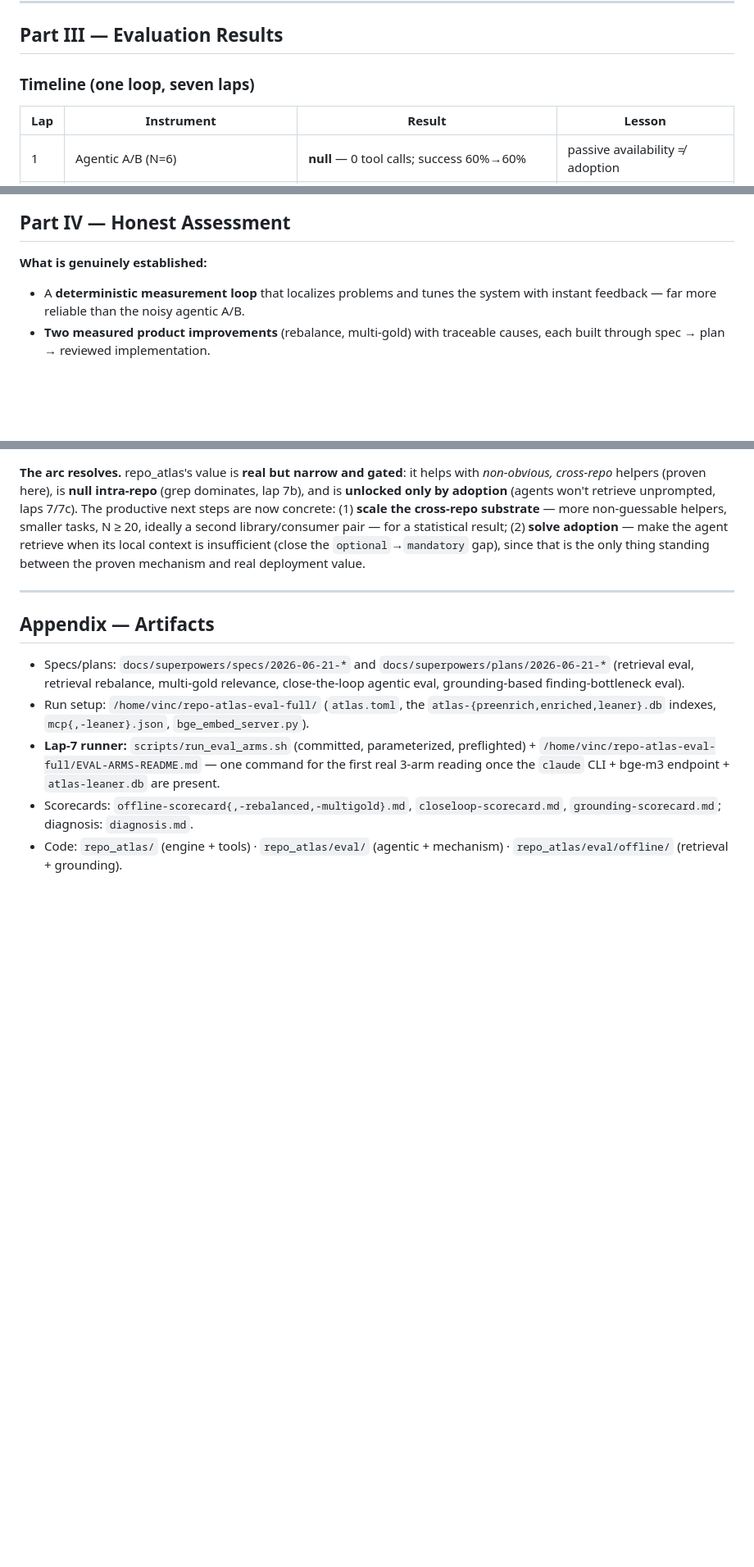
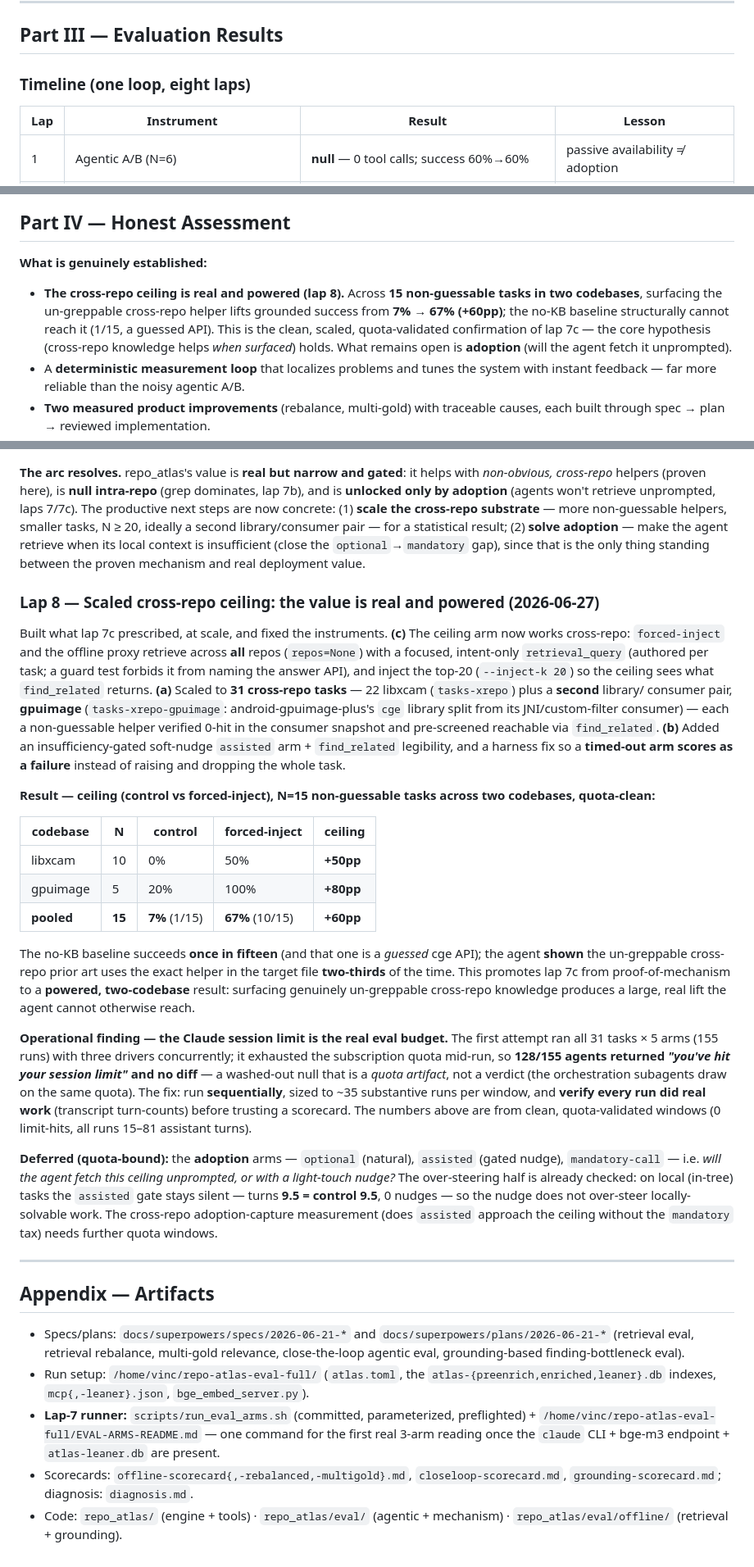
Before and after one commit to vinc-lin/knowledgeLoop, a Markdown page: docs/repo-atlas-evaluation.md, 3 parts joined by grey strips. Shown at 82% size. Drawn GitHub-style; blank space fills up the shorter version.

Commit message:
docs(repo_atlas): lap 8 — scaled cross-repo ceiling (+60pp, two codebases) + session-limit finding
Clean, quota-validated ceiling (control vs forced-inject), N=15 non-guessable cross-repo tasks:
control 1/15 (7%) -> forced-inject 10/15 (67%) = +60pp (libxcam N=10 +50pp; gpuimage N=5 +80pp).
Promotes lap-7c proof-of-mechanism to a powered, two-codebase result: surfacing genuinely
un-greppable cross-repo prior art produces a large real lift the no-KB baseline can't reach.

Also records the operational finding that the Claude session-limit is the real eval budget
(the first 31x5 concurrent run was a quota artifact, not a null), and that the adoption arms
remain deferred to future quota windows (over-steering half already passes).

Co-Authored-By: Claude Opus 4.8 <noreply@anthropic.com>

```diff
--- a/docs/repo-atlas-evaluation.md
+++ b/docs/repo-atlas-evaluation.md
@@ -153,7 +153,7 @@ Every improvement followed one loop:
 
 ## Part III — Evaluation Results
 
-### Timeline (one loop, seven laps)
+### Timeline (one loop, eight laps)
 
 | Lap | Instrument | Result | Lesson |
 |---|---|---|---|
@@ -317,6 +318,11 @@ adoption (0/10 unprompted) + task-completion, not symbol-retrieval rank.
 ## Part IV — Honest Assessment
 
 **What is genuinely established:**
+- **The cross-repo ceiling is real and powered (lap 8).** Across **15 non-guessable tasks in two
+  codebases**, surfacing the un-greppable cross-repo helper lifts grounded success from **7% → 67%
+  (+60pp)**; the no-KB baseline structurally cannot reach it (1/15, a guessed API). This is the clean,
+  scaled, quota-validated confirmation of lap 7c — the core hypothesis (cross-repo knowledge helps
+  *when surfaced*) holds. What remains open is **adoption** (will the agent fetch it unprompted).
 - A **deterministic measurement loop** that localizes problems and tunes the system with instant
   feedback — far more reliable than the noisy agentic A/B.
 - **Two measured product improvements** (rebalance, multi-gold) with traceable causes, each built
@@ -532,6 +538,48 @@ ideally a second library/consumer pair — for a statistical result; (2) **solve
 agent retrieve when its local context is insufficient (close the `optional`→`mandatory` gap), since
 that is the only thing standing between the proven mechanism and real deployment value.
 
+### Lap 8 — Scaled cross-repo ceiling: the value is real and powered (2026-06-27)
+
+Built what lap 7c prescribed, at scale, and fixed the instruments. **(c)** The ceiling arm now works
+cross-repo: `forced-inject` and the offline proxy retrieve across **all** repos (`repos=None`) with a
+focused, intent-only `retrieval_query` (authored per task; a guard test forbids it from naming the
+answer API), and inject the top-20 (`--inject-k 20`) so the ceiling sees what `find_related` returns.
+**(a)** Scaled to **31 cross-repo tasks** — 22 libxcam (`tasks-xrepo`) plus a **second** library/
+consumer pair, **gpuimage** (`tasks-xrepo-gpuimage`: android-gpuimage-plus's `cge` library split from
+its JNI/custom-filter consumer) — each a non-guessable helper verified 0-hit in the consumer snapshot
+and pre-screened reachable via `find_related`. **(b)** Added an insufficiency-gated soft-nudge
+`assisted` arm + `find_related` legibility, and a harness fix so a **timed-out arm scores as a failure**
+instead of raising and dropping the whole task.
+
+**Result — ceiling (control vs forced-inject), N=15 non-guessable tasks across two codebases, quota-clean:**
+
+| codebase | N | control | forced-inject | ceiling |
+|---|---|---|---|---|
+| libxcam  | 10 | 0%  | 50%  | **+50pp** |
+| gpuimage | 5  | 20% | 100% | **+80pp** |
+| **pooled** | **15** | **7%** (1/15) | **67%** (10/15) | **+60pp** |
+
+The no-KB baseline succeeds **once in fifteen** (and that one is a *guessed* cge API); the agent
+**shown** the un-greppable cross-repo prior art uses the exact helper in the target file **two-thirds**
+of the time. This promotes lap 7c from proof-of-mechanism to a **powered, two-codebase** result:
+surfacing genuinely un-greppable cross-repo knowledge produces a large, real lift the agent cannot
+otherwise reach.
+
+**Operational finding — the Claude session limit is the real eval budget.** The first attempt ran all
+31 tasks × 5 arms (155 runs) with three drivers concurrently; it exhausted the subscription quota
+mid-run, so **128/155 agents returned *"you've hit your session limit"* and no diff** — a washed-out
+null that is a *quota artifact*, not a verdict (the orchestration subagents draw on the same quota).
+The fix: run **sequentially**, sized to ~35 substantive runs per window, and **verify every run did
+real work** (transcript turn-counts) before trusting a scorecard. The numbers above are from clean,
+quota-validated windows (0 limit-hits, all runs 15–81 assistant turns).
+
+**Deferred (quota-bound):** the **adoption** arms — `optional` (natural), `assisted` (gated nudge),
+`mandatory-call` — i.e. *will the agent fetch this ceiling unprompted, or with a light-touch nudge?*
+The over-steering half is already checked: on local (in-tree) tasks the `assisted` gate stays silent —
+turns **9.5 = control 9.5**, 0 nudges — so the nudge does not over-steer locally-solvable work. The
+cross-repo adoption-capture measurement (does `assisted` approach the ceiling without the `mandatory`
+tax) needs further quota windows.
+
 ---
 
 ## Appendix — Artifacts
```
Also changed, not shown: other parts of docs/repo-atlas-evaluation.md (+1 -0 lines).
